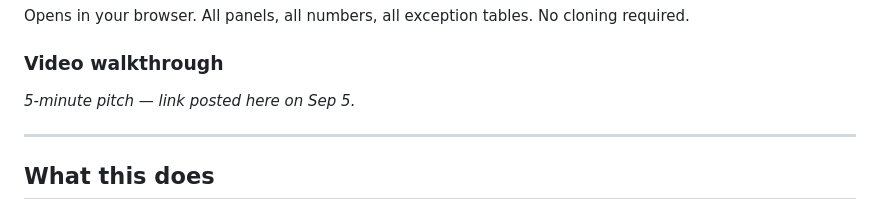
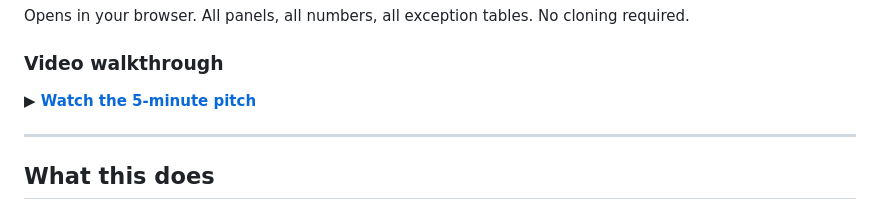
Before and after one commit to AyushSharma0209/upi-transaction, a Markdown page: README.md, the part around the change. GitHub-like rendering.

Commit message:
video linking

```diff
--- a/README.md
+++ b/README.md
@@ -24,7 +24,7 @@ Opens in your browser. All panels, all numbers, all exception tables. No cloning
 
 ### Video walkthrough
 
-*5-minute pitch — link posted here on Sep 5.*
+**▶ [Watch the 5-minute pitch](https://youtu.be/_oUS-8cEp_k)**
 
 ---
 
```
